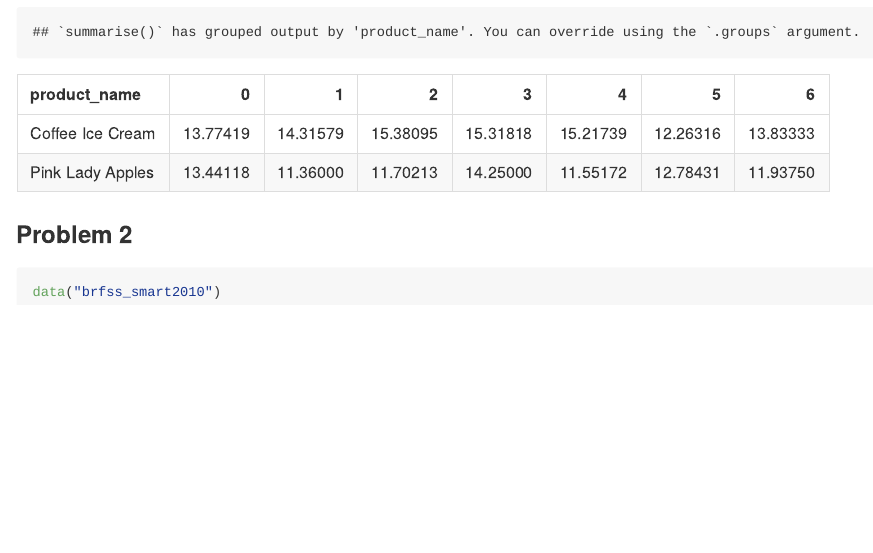
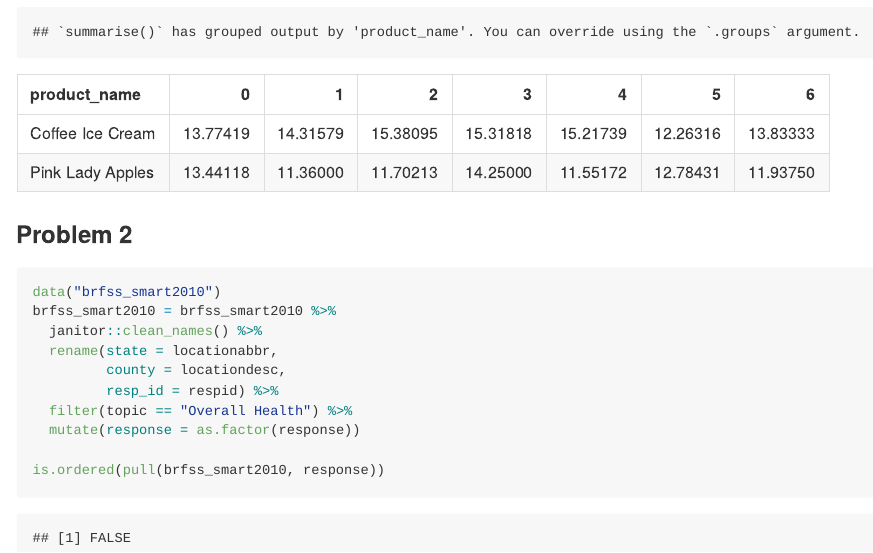
Before and after one commit to lzsdotcom/p8105_hw3_lzs2109, an R Markdown document (p8105_hw3_lzs2109.Rmd): the page in a window 1100 px wide, from 2620 px down. The pictures show the output file p8105_hw3_lzs2109.md that the author committed with the source, drawn offline in the style of GitHub.

Commit message:
need to do some research on ordering factors for problem 2

````diff
--- a/p8105_hw3_lzs2109.Rmd
+++ b/p8105_hw3_lzs2109.Rmd
@@ -67,4 +67,13 @@ instacart %>%
 
 ```{r}
 data("brfss_smart2010")
+brfss_smart2010 = brfss_smart2010 %>%
+  janitor::clean_names() %>%
+  rename(state = locationabbr,
+         county = locationdesc,
+         resp_id = respid) %>%
+  filter(topic == "Overall Health") %>%
+  mutate(response = as.factor(response))
+
+is.ordered(pull(brfss_smart2010, response))
 ```
````
Also changed, not shown: p8105_hw3_lzs2109.md.
